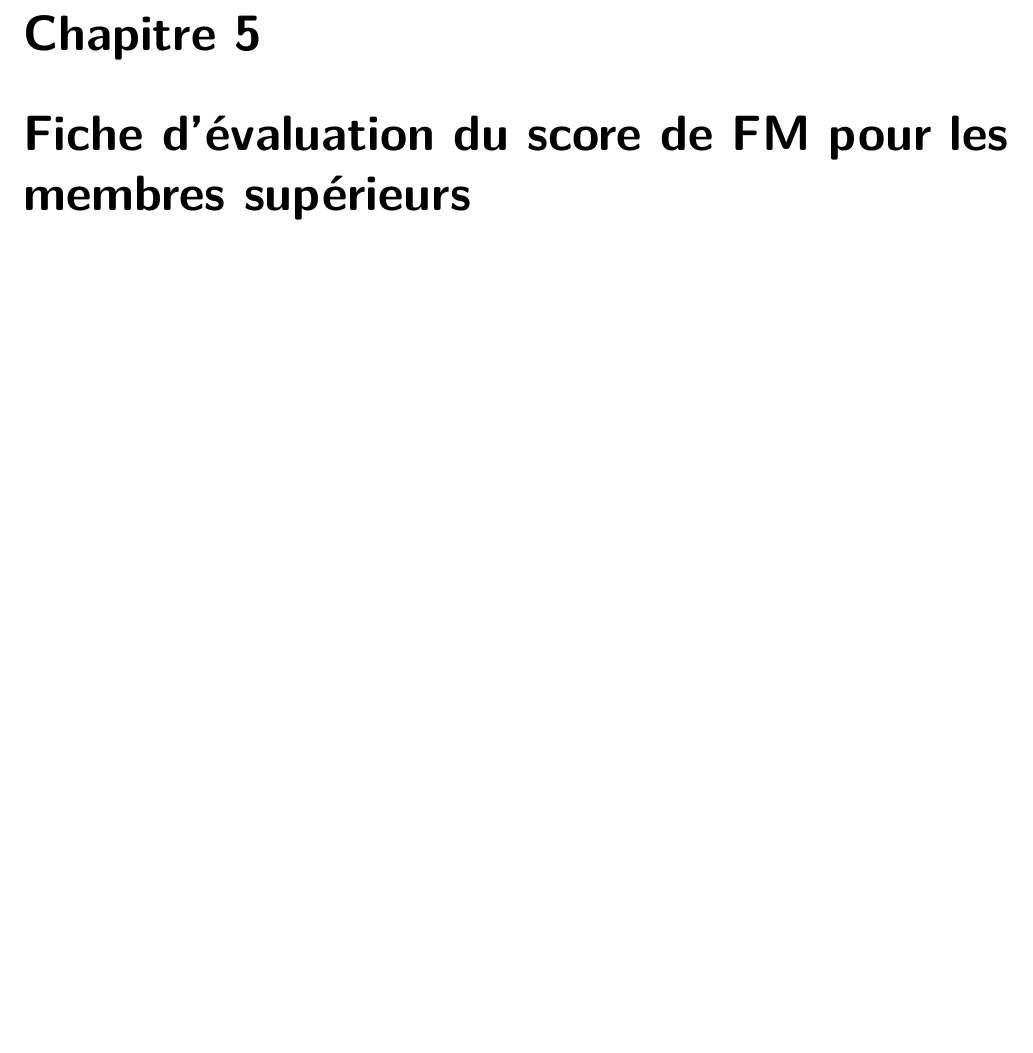
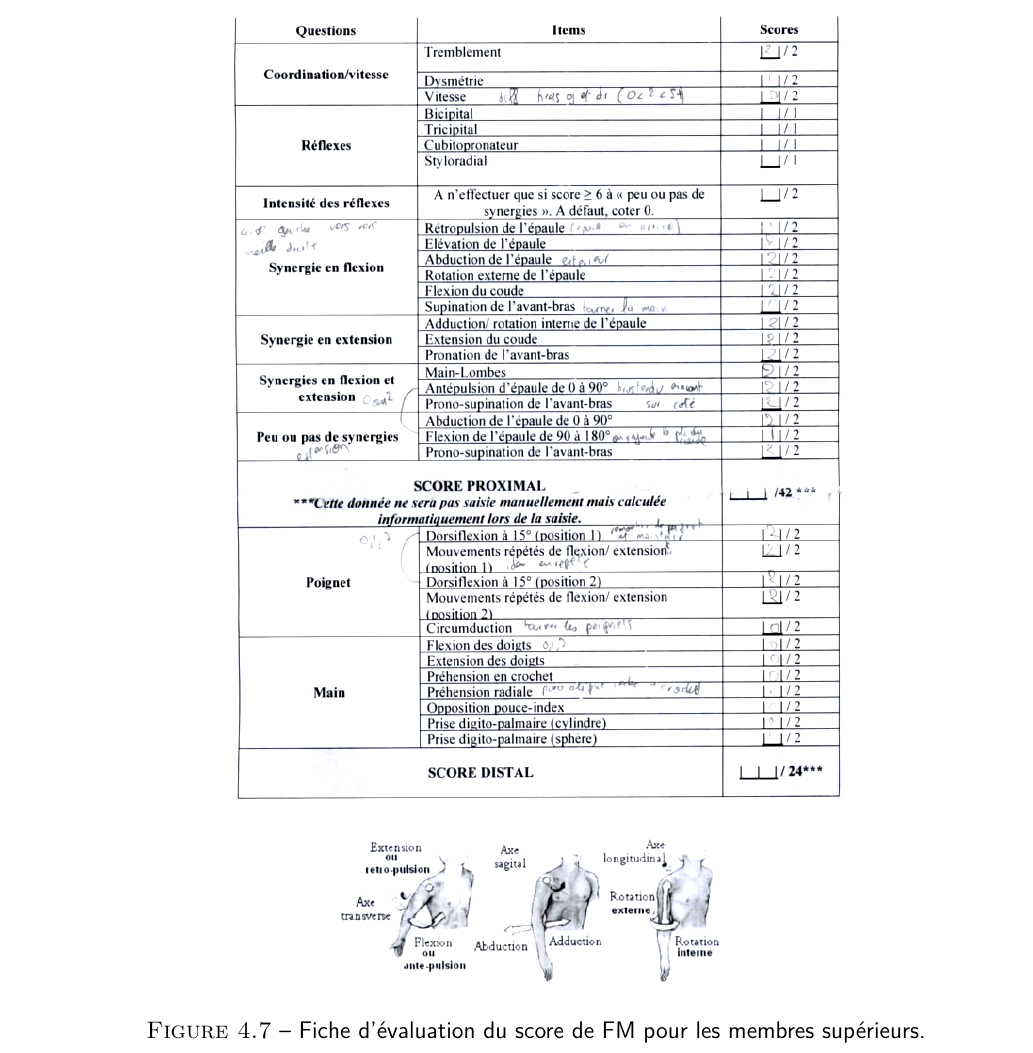
Before and after one commit to wilbefast/zigfugl-meyer, a LaTeX document (documents/rapport/rapport_ZFM.tex): part of page 36 of 36, cut at the place of the change, the shorter picture padded with empty space. Compiled offline with pdfLaTeX.

Commit message:
added evaluation_FM to annexes

```diff
--- a/documents/rapport/rapport_ZFM.tex
+++ b/documents/rapport/rapport_ZFM.tex
@@ -103,6 +103,10 @@ Nous tenons particulièrement à remercier certaines personnes, pour l'aide qu'e
   \input{references}
 
 \part{Annexes}
-	\chapter{Fiche d'évaluation du score de FM pour les membres supérieurs} \label{evaluation_FM}
-		\input{evaluation_FM}
+	\begin{figure}[h!]
+	\centering
+  \includegraphics[width=0.6\linewidth]{images/evaluation_FM}
+  \caption{Fiche d'évaluation du score de FM pour les membres supérieurs.}
+  \label{evaluation_FM}
+  \end{figure}
 \end{document}
```
Also changed, not shown: documents/rapport/images/evaluation_FM.png (added).
